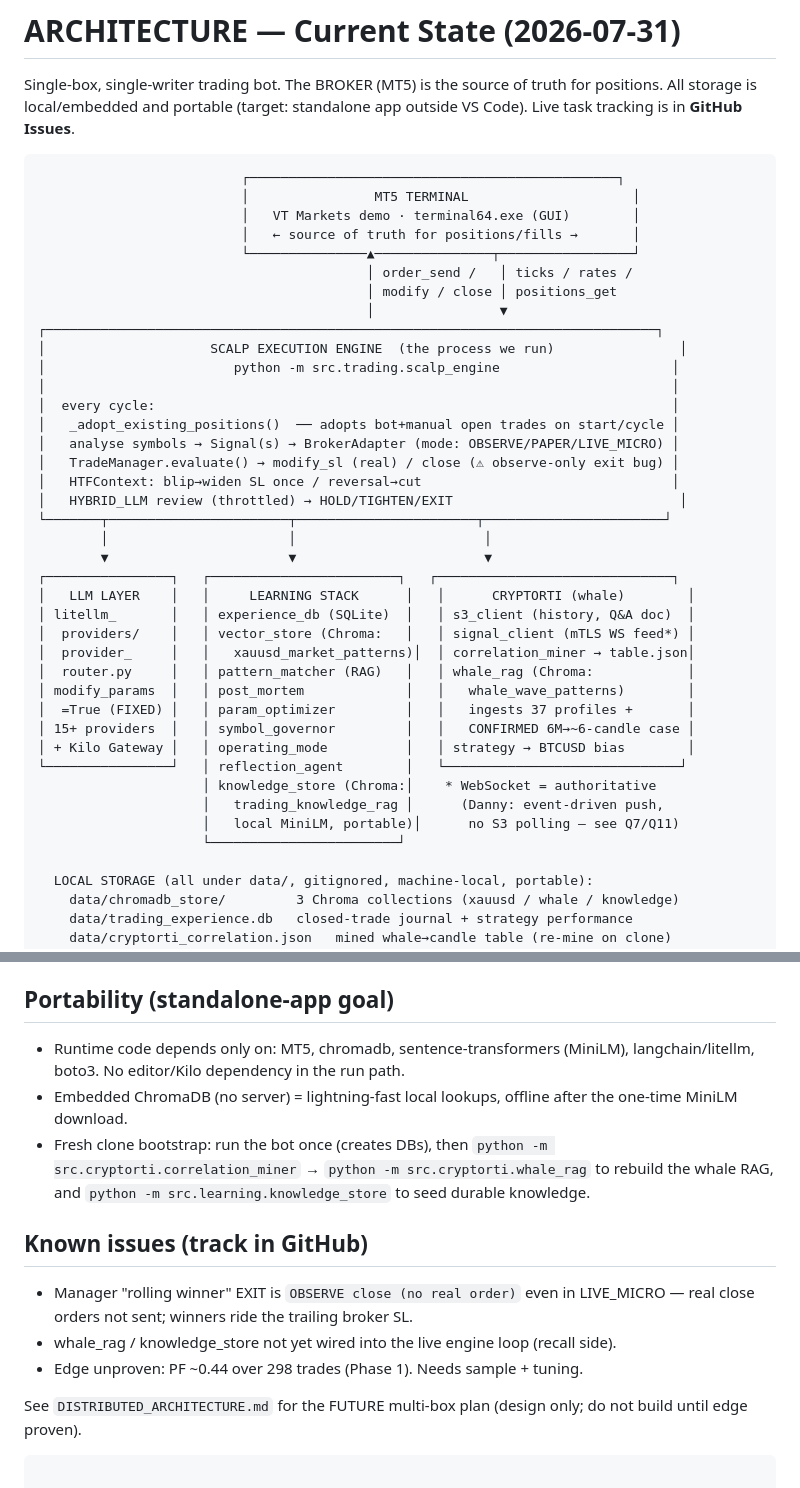
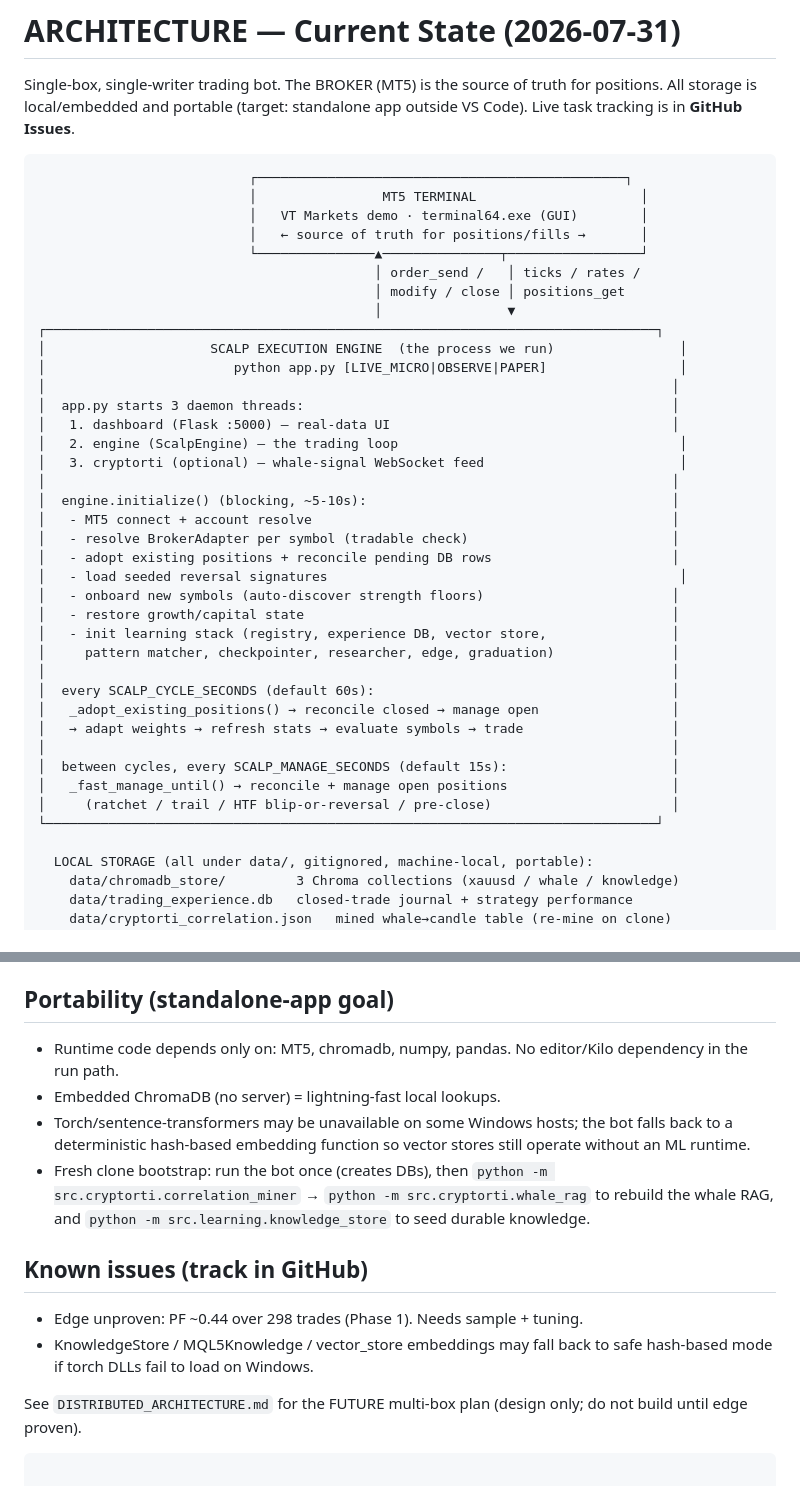
Before and after one commit to martinsharkey/Langchain, a Markdown page: ARCHITECTURE.md, 2 parts joined by grey strips. GitHub-like rendering.

Commit message:
docs: update architecture and learning loop line numbers, startup flow
- ARCHITECTURE.md: correct entry point (app.py), startup sequence,
  torch fallback note, updated known issues
- ARCHITECTURE_OVERVIEW.md: clarify orchestrator is not auto-started,
  update recently-removed section
- LEARNING_LOOPS.md: update stale line numbers to match current code

````diff
--- a/ARCHITECTURE.md
+++ b/ARCHITECTURE.md
@@ -5,42 +5,41 @@ positions. All storage is local/embedded and portable (target: standalone app
 outside VS Code). Live task tracking is in **GitHub Issues**.
 
 ```
-                          ┌───────────────────────────────────────────────┐
-                          │                MT5 TERMINAL                     │
-                          │   VT Markets demo · terminal64.exe (GUI)        │
-                          │   ← source of truth for positions/fills →       │
-                          └───────────────▲───────────────┬─────────────────┘
-                                          │ order_send /   │ ticks / rates /
-                                          │ modify / close │ positions_get
-                                          │                ▼
+                           ┌───────────────────────────────────────────────┐
+                           │                MT5 TERMINAL                     │
+                           │   VT Markets demo · terminal64.exe (GUI)        │
+                           │   ← source of truth for positions/fills →       │
+                           └───────────────▲───────────────┬─────────────────┘
+                                           │ order_send /   │ ticks / rates /
+                                           │ modify / close │ positions_get
+                                           │                ▼
 ┌──────────────────────────────────────────────────────────────────────────────┐
 │                     SCALP EXECUTION ENGINE  (the process we run)                │
-│                        python -m src.trading.scalp_engine                      │
+│                        python app.py [LIVE_MICRO|OBSERVE|PAPER]                 │
 │                                                                                │
-│  every cycle:                                                                  │
-│   _adopt_existing_positions()  ── adopts bot+manual open trades on start/cycle │
-│   analyse symbols → Signal(s) → BrokerAdapter (mode: OBSERVE/PAPER/LIVE_MICRO) │
-│   TradeManager.evaluate() → modify_sl (real) / close (⚠ observe-only exit bug) │
-│   HTFContext: blip→widen SL once / reversal→cut                                │
-│   HYBRID_LLM review (throttled) → HOLD/TIGHTEN/EXIT                             │
-└───────┬───────────────────────┬───────────────────────┬───────────────────────┘
-        │                       │                        │
-        ▼                       ▼                        ▼
-┌────────────────┐   ┌────────────────────────┐   ┌──────────────────────────────┐
-│   LLM LAYER    │   │     LEARNING STACK      │   │      CRYPTORTI (whale)        │
-│ litellm_       │   │ experience_db (SQLite)  │   │ s3_client (history, Q&A doc)  │
-│  providers/    │   │ vector_store (Chroma:   │   │ signal_client (mTLS WS feed*) │
-│  provider_     │   │   xauusd_market_patterns)│  │ correlation_miner → table.json│
-│  router.py     │   │ pattern_matcher (RAG)   │   │ whale_rag (Chroma:            │
-│ modify_params  │   │ post_mortem             │   │   whale_wave_patterns)        │
-│  =True (FIXED) │   │ param_optimizer         │   │   ingests 37 profiles +       │
-│ 15+ providers  │   │ symbol_governor         │   │   CONFIRMED 6M→~6-candle case │
-│ + Kilo Gateway │   │ operating_mode          │   │ strategy → BTCUSD bias        │
-└────────────────┘   │ reflection_agent        │   └──────────────────────────────┘
-                     │ knowledge_store (Chroma:│    * WebSocket = authoritative
-                     │   trading_knowledge_rag │      (Danny: event-driven push,
-                     │   local MiniLM, portable)│      no S3 polling — see Q7/Q11)
-                     └────────────────────────┘
+│  app.py starts 3 daemon threads:                                               │
+│   1. dashboard (Flask :5000) — real-data UI                                    │
+│   2. engine (ScalpEngine) — the trading loop                                    │
+│   3. cryptorti (optional) — whale-signal WebSocket feed                         │
+│                                                                                │
+│  engine.initialize() (blocking, ~5-10s):                                       │
+│   - MT5 connect + account resolve                                              │
+│   - resolve BrokerAdapter per symbol (tradable check)                          │
+│   - adopt existing positions + reconcile pending DB rows                       │
+│   - load seeded reversal signatures                                             │
+│   - onboard new symbols (auto-discover strength floors)                        │
+│   - restore growth/capital state                                               │
+│   - init learning stack (registry, experience DB, vector store,                │
+│     pattern matcher, checkpointer, researcher, edge, graduation)               │
+│                                                                                │
+│  every SCALP_CYCLE_SECONDS (default 60s):                                      │
+│   _adopt_existing_positions() → reconcile closed → manage open                 │
+│   → adapt weights → refresh stats → evaluate symbols → trade                   │
+│                                                                                │
+│  between cycles, every SCALP_MANAGE_SECONDS (default 15s):                     │
+│   _fast_manage_until() → reconcile + manage open positions                     │
+│     (ratchet / trail / HTF blip-or-reversal / pre-close)                       │
+└──────────────────────────────────────────────────────────────────────────────┘
 
   LOCAL STORAGE (all under data/, gitignored, machine-local, portable):
     data/chromadb_store/         3 Chroma collections (xauusd / whale / knowledge)
@@ -55,20 +54,21 @@ poll S3 / `dashboard.json` in the hot path. The push should carry the confidence
 payload (Danny to embed — Q7). S3 is for async collaboration (`martin_qna.md`) only.
 
 ## Portability (standalone-app goal)
-- Runtime code depends only on: MT5, chromadb, sentence-transformers (MiniLM),
-  langchain/litellm, boto3. No editor/Kilo dependency in the run path.
-- Embedded ChromaDB (no server) = lightning-fast local lookups, offline after the
-  one-time MiniLM download.
+- Runtime code depends only on: MT5, chromadb, numpy, pandas. No editor/Kilo
+  dependency in the run path.
+- Embedded ChromaDB (no server) = lightning-fast local lookups.
+- Torch/sentence-transformers may be unavailable on some Windows hosts; the bot
+  falls back to a deterministic hash-based embedding function so vector stores
+  still operate without an ML runtime.
 - Fresh clone bootstrap: run the bot once (creates DBs), then
   `python -m src.cryptorti.correlation_miner` → `python -m src.cryptorti.whale_rag`
   to rebuild the whale RAG, and `python -m src.learning.knowledge_store` to seed
   durable knowledge.
 
 ## Known issues (track in GitHub)
-- Manager "rolling winner" EXIT is `OBSERVE close (no real order)` even in
-  LIVE_MICRO — real close orders not sent; winners ride the trailing broker SL.
-- whale_rag / knowledge_store not yet wired into the live engine loop (recall side).
 - Edge unproven: PF ~0.44 over 298 trades (Phase 1). Needs sample + tuning.
+- KnowledgeStore / MQL5Knowledge / vector_store embeddings may fall back to
+  safe hash-based mode if torch DLLs fail to load on Windows.
 
 See `DISTRIBUTED_ARCHITECTURE.md` for the FUTURE multi-box plan (design only; do
 not build until edge proven).
````
Also changed, not shown: ARCHITECTURE_OVERVIEW.md (+9 -5 lines), LEARNING_LOOPS.md (+11 -11 lines).
